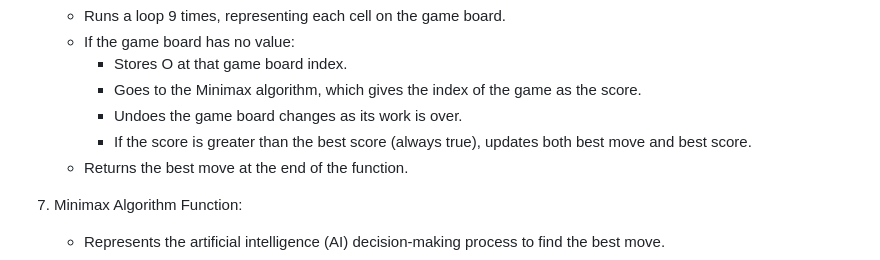
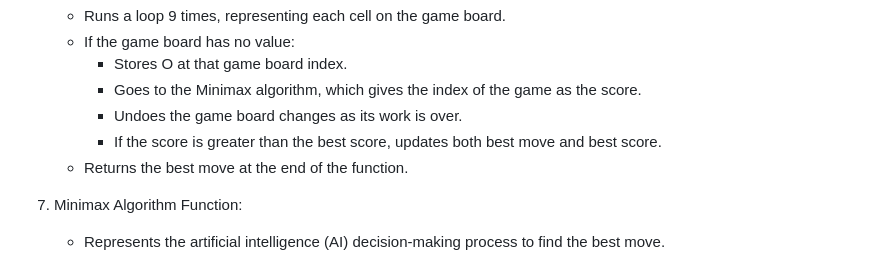
Before and after one commit to YashChavanWeb/AI_Tic-Tac-Toe, a Markdown page: README.md, the part around the change. Rendered like a GitHub page.

```diff
--- a/README.md
+++ b/README.md
@@ -77,7 +77,7 @@ Functions Used:
      - Stores O at that game board index.
      - Goes to the Minimax algorithm, which gives the index of the game as the score.
      - Undoes the game board changes as its work is over.
-     - If the score is greater than the best score (always true), updates both best move and best score.
+     - If the score is greater than the best score, updates both best move and best score.
    - Returns the best move at the end of the function.
 
 
```
